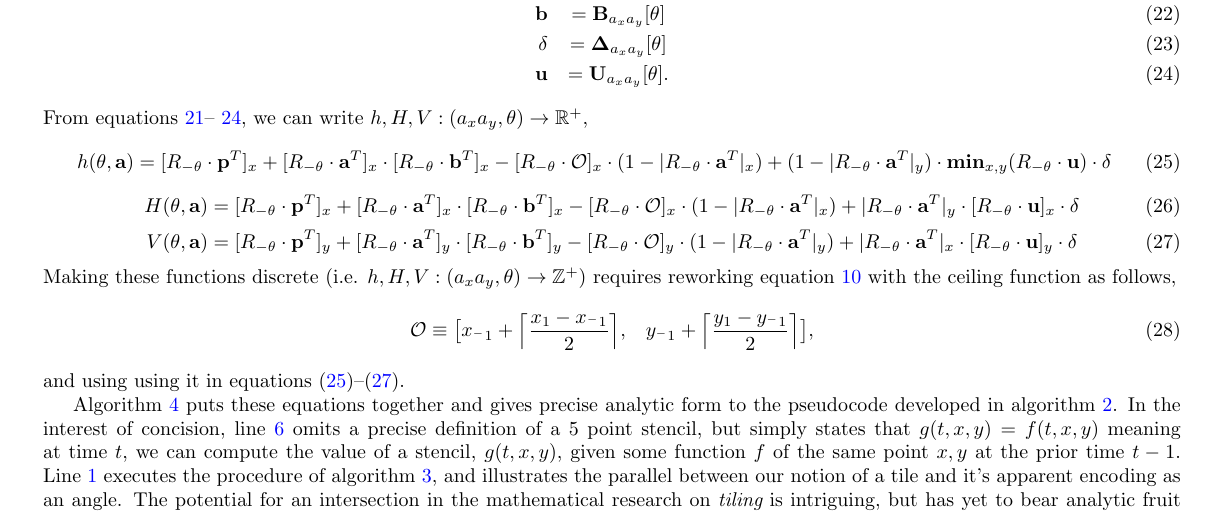
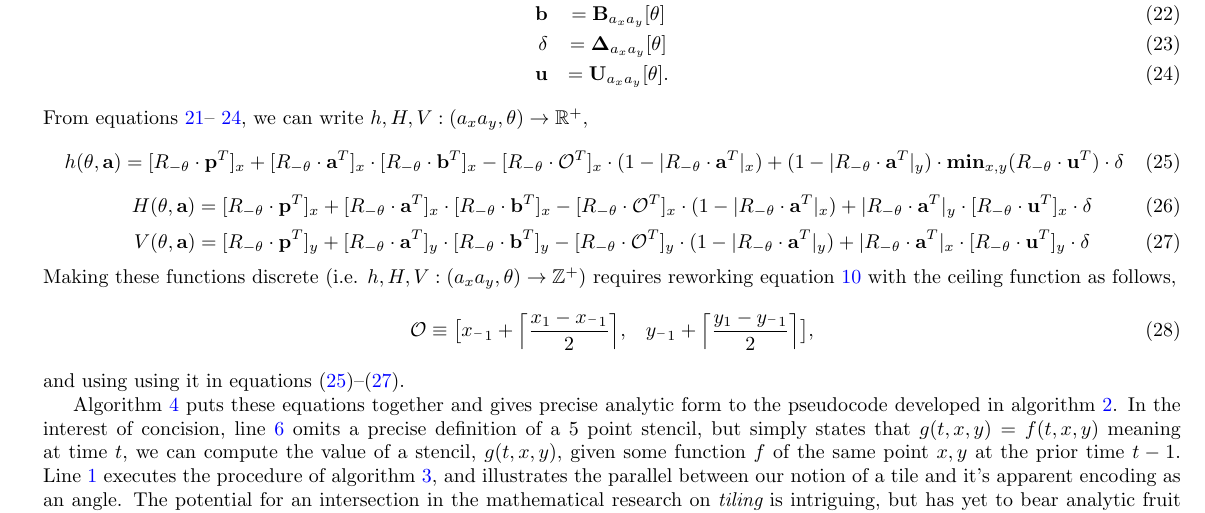
Before and after one commit to ahammouda/2DNoiseToleranceDemo, a LaTeX document (doc/main.tex, which reads doc/algo.tex): part of page 7 of 11, cut so that both start at the same text. Compiled offline with pdfLaTeX.

Commit message:
small correction

```diff
--- a/doc/algo.tex
+++ b/doc/algo.tex
@@ -726,20 +726,20 @@ Taken together, equations~\ref{eq:tidx} and~\ref{eq:flips}, allow us to retrieve
 From equations~\ref{eq:pv}--~\ref{eq:uv}, we can write $h,H,V: (a_xa_y,\theta) \ra \mathbb{R}^+$,
 \begin{equation}
     h(\theta,\av) = [\rnt \cdot \pv^T]_x + [\rnt \cdot \av^T]_x \cdot [\rnt \cdot \bv^T]_x -
-    [\rnt \cdot \orig]_x \cdot (1 - |\rnt \cdot \av^T|_x) +
-    (1 - |\rnt \cdot \av^T|_y) \cdot \mathbf{min}_{x,y}(\rnt \cdot \uv ) \cdot \delta
+    [\rnt \cdot \orig^T]_x \cdot (1 - |\rnt \cdot \av^T|_x) +
+    (1 - |\rnt \cdot \av^T|_y) \cdot \mathbf{min}_{x,y}(\rnt \cdot \uv^T ) \cdot \delta
     \label{eq:h}
 \end{equation}
 \begin{equation}
     H(\theta,\av) = [\rnt \cdot \pv^T]_x + [\rnt \cdot \av^T]_x \cdot [\rnt \cdot \bv^T]_x -
-    [\rnt \cdot \orig]_x \cdot (1 - |\rnt \cdot \av^T|_x) +
-    |\rnt \cdot \av^T|_y \cdot [\rnt \cdot \uv ]_x \cdot \delta
+    [\rnt \cdot \orig^T]_x \cdot (1 - |\rnt \cdot \av^T|_x) +
+    |\rnt \cdot \av^T|_y \cdot [\rnt \cdot \uv^T ]_x \cdot \delta
     \label{eq:H}
 \end{equation}
 \begin{equation}
     V(\theta,\av) = [\rnt \cdot \pv^T]_y + [\rnt \cdot \av^T]_y \cdot [\rnt \cdot \bv^T]_y -
-    [\rnt \cdot \orig]_y \cdot (1 - |\rnt \cdot \av^T|_y) +
-    |\rnt \cdot \av^T|_x \cdot [\rnt \cdot \uv ]_y \cdot \delta
+    [\rnt \cdot \orig^T]_y \cdot (1 - |\rnt \cdot \av^T|_y) +
+    |\rnt \cdot \av^T|_x \cdot [\rnt \cdot \uv^T ]_y \cdot \delta
     \label{eq:V}
 \end{equation}
 Making these functions discrete (i.e. $h,H,V: (a_xa_y,\theta) \ra \mathbb{Z}^+$)
```
Also changed, not shown: doc/main.pdf.
